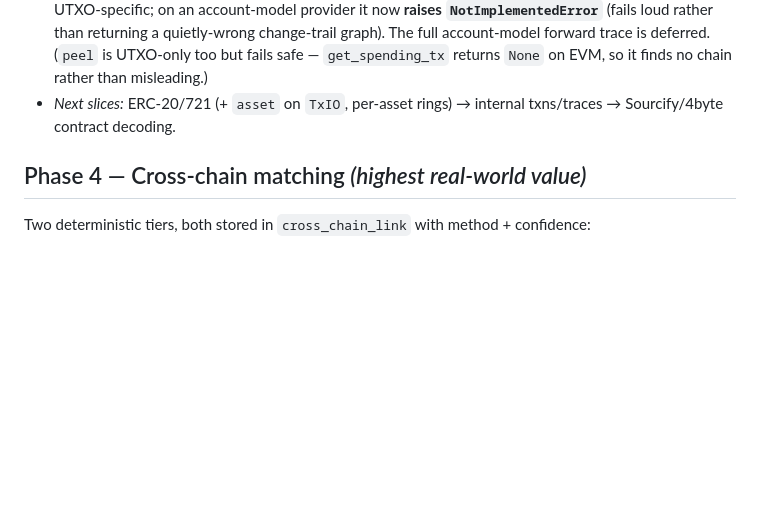
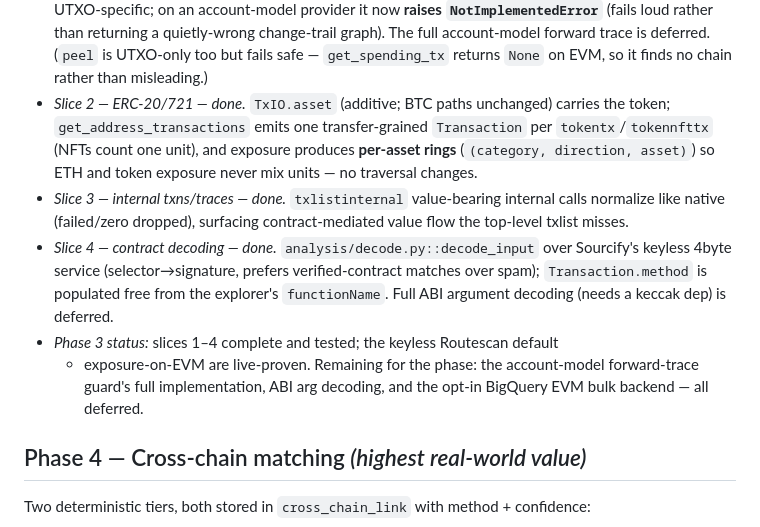
Before and after one commit to Hungr-yy/ChainHound, a Markdown page: docs/ROADMAP.md, the part around the change. Drawn GitHub-style; blank space fills up the shorter version.

Commit message:
docs(roadmap): mark Phase 3 slices 2-4 (tokens, internal txns, decoding) done
Co-Authored-By: Claude Opus 4.8 (1M context) <noreply@anthropic.com>

```diff
--- a/docs/ROADMAP.md
+++ b/docs/ROADMAP.md
@@ -179,8 +179,22 @@ and per-address point lookups are the wrong pattern for a warehouse).
   returning a quietly-wrong change-trail graph). The full account-model forward
   trace is deferred. (`peel` is UTXO-only too but fails safe — `get_spending_tx`
   returns `None` on EVM, so it finds no chain rather than misleading.)
-- *Next slices:* ERC-20/721 (+ `asset` on `TxIO`, per-asset rings) → internal
-  txns/traces → Sourcify/4byte contract decoding.
+- *Slice 2 — ERC-20/721 — done.* `TxIO.asset` (additive; BTC paths unchanged)
+  carries the token; `get_address_transactions` emits one transfer-grained
+  `Transaction` per `tokentx`/`tokennfttx` (NFTs count one unit), and exposure
+  produces **per-asset rings** (`(category, direction, asset)`) so ETH and token
+  exposure never mix units — no traversal changes.
+- *Slice 3 — internal txns/traces — done.* `txlistinternal` value-bearing internal
+  calls normalize like native (failed/zero dropped), surfacing contract-mediated
+  value flow the top-level txlist misses.
+- *Slice 4 — contract decoding — done.* `analysis/decode.py::decode_input` over
+  Sourcify's keyless 4byte service (selector→signature, prefers verified-contract
+  matches over spam); `Transaction.method` is populated free from the explorer's
+  `functionName`. Full ABI argument decoding (needs a keccak dep) is deferred.
+- *Phase 3 status:* slices 1–4 complete and tested; the keyless Routescan default
+  + exposure-on-EVM are live-proven. Remaining for the phase: the account-model
+  forward-trace guard's full implementation, ABI arg decoding, and the opt-in
+  BigQuery EVM bulk backend — all deferred.
 
 ## Phase 4 — Cross-chain matching  *(highest real-world value)*
 Two deterministic tiers, both stored in `cross_chain_link` with method + confidence:
```
